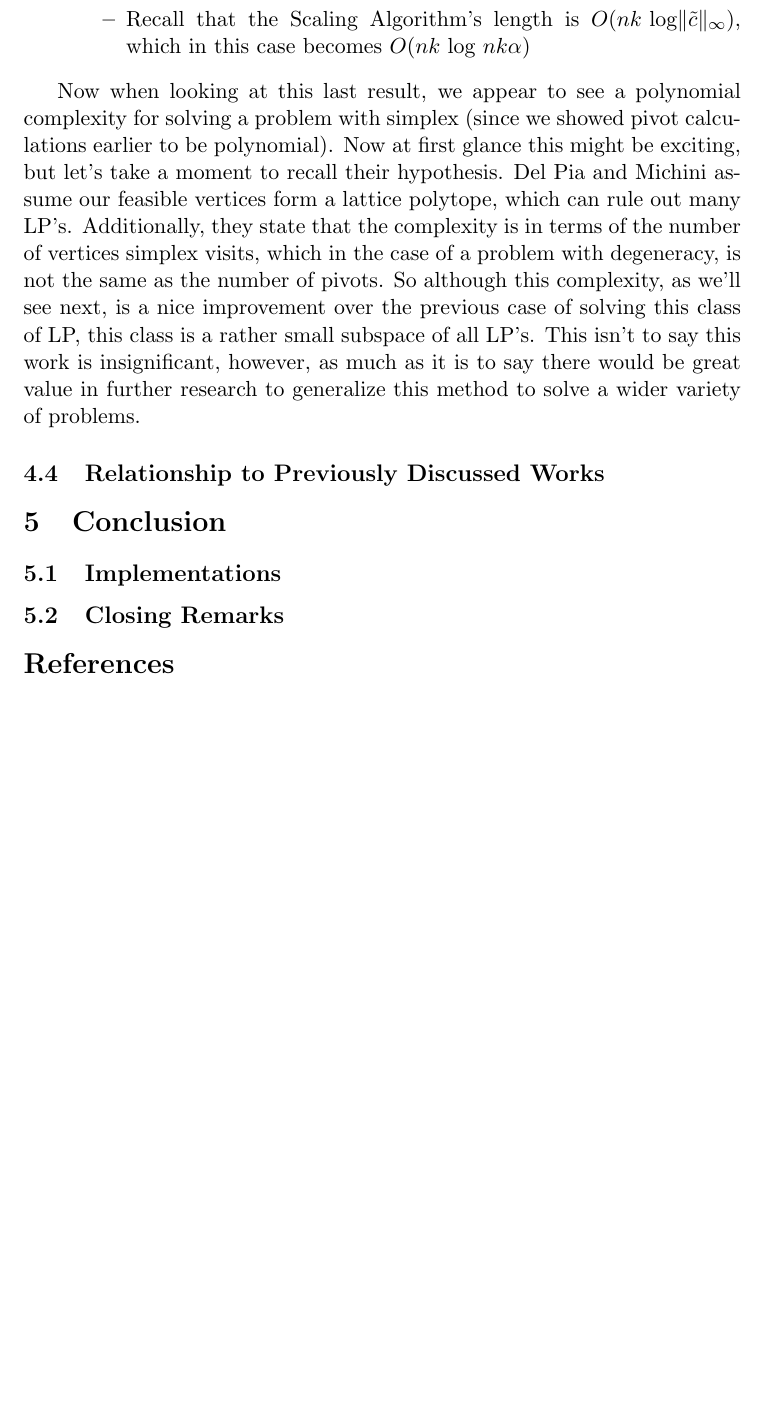
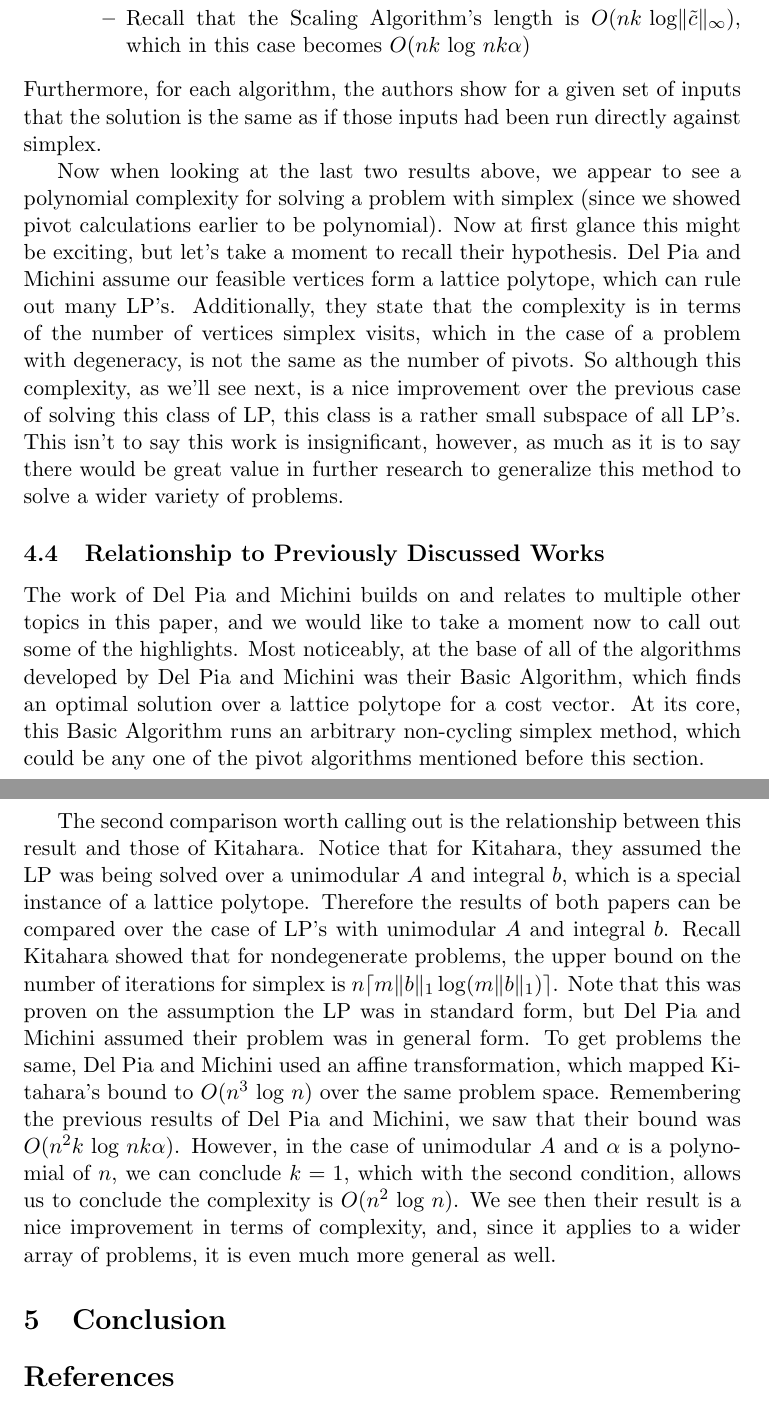
Before and after one commit to spkelle2/406_final_project, a LaTeX paper (draft/project_406.tex): part of page 14 of 16 before the commit and two parts of pages 14 and 15 of 16 after it, the two joined at a grey line, cut so that both start at the same text, the shorter picture padded with empty space. Compiled offline with pdfLaTeX.

Commit message:
Finished Comparison

```diff
--- a/draft/project_406.tex
+++ b/draft/project_406.tex
@@ -406,19 +406,16 @@ With these four algorithms, Del Pia and Michini go on to prove the following res
 		\item Recall that the Scaling Algorithm's length is $O(nk \text{ log}\Vert \tilde{c} \Vert_\infty)$, which in this case becomes $O(nk \text{ log } n k \alpha)$
 	\end{itemize}
 \end{itemize}
+Furthermore, for each algorithm, the authors show for a given set of inputs that the solution is the same as if those inputs had been run directly against simplex.
 
-Now when looking at this last result, we appear to see a polynomial complexity for solving a problem with simplex (since we showed pivot calculations earlier to be polynomial). Now at first glance this might be exciting, but let's take a moment to recall their hypothesis. Del Pia and Michini assume our feasible vertices form a lattice polytope, which can rule out many LP's. Additionally, they state that the complexity is in terms of the number of vertices simplex visits, which in the case of a problem with degeneracy, is not the same as the number of pivots. So although this complexity, as we'll see next, is a nice improvement over the previous case of solving this class of LP, this class is a rather small subspace of all LP's. This isn't to say this work is insignificant, however, as much as it is to say there would be great value in further research to generalize this method to solve a wider variety of problems.
+Now when looking at the last two results above, we appear to see a polynomial complexity for solving a problem with simplex (since we showed pivot calculations earlier to be polynomial). Now at first glance this might be exciting, but let's take a moment to recall their hypothesis. Del Pia and Michini assume our feasible vertices form a lattice polytope, which can rule out many LP's. Additionally, they state that the complexity is in terms of the number of vertices simplex visits, which in the case of a problem with degeneracy, is not the same as the number of pivots. So although this complexity, as we'll see next, is a nice improvement over the previous case of solving this class of LP, this class is a rather small subspace of all LP's. This isn't to say this work is insignificant, however, as much as it is to say there would be great value in further research to generalize this method to solve a wider variety of problems.
 
 \subsection{Relationship to Previously Discussed Works}
+The work of Del Pia and Michini builds on and relates to multiple other topics in this paper, and we would like to take a moment now to call out some of the highlights. Most noticeably, at the base of all of the algorithms developed by Del Pia and Michini was their Basic Algorithm, which finds an optimal solution over a lattice polytope for a cost vector. At its core, this Basic Algorithm runs an arbitrary non-cycling simplex method, which could be any one of the pivot algorithms mentioned before this section.
 
+The second comparison worth calling out is the relationship between this result and those of Kitahara. Notice that for Kitahara, they assumed the LP was being solved over a unimodular $A$ and integral $b$, which is a special instance of a lattice polytope. Therefore the results of both papers can be compared over the case of LP's with unimodular $A$ and integral $b$. Recall Kitahara showed that for nondegenerate problems, the upper bound on the number of iterations for simplex is $n\lceil m \norm{b}_1\log(m\norm{b}_1)\rceil$. Note that this was proven on the assumption the LP was in standard form, but Del Pia and Michini assumed their problem was in general form. To get problems the same, Del Pia and Michini used an affine transformation, which mapped Kitahara's bound to $O(n^3 \text{ log } n)$ over the same problem space. Remembering the previous results of Del Pia and Michini, we saw that their bound was $O(n^2k \text{ log } nk\alpha)$. However, in the case of unimodular $A$ and $\alpha$ is a polynomial of $n$, we can conclude $k = 1$, which with the second condition, allows us to conclude the complexity is $O(n^2 \text{ log } n)$. We see then their result is a nice improvement in terms of complexity, and, since it applies to a wider array of problems, it is even much more general as well.
 
 \section{Conclusion}
-
-
-
-\subsection{Implementations}
-
-\subsection{Closing Remarks}
 
 \bibliographystyle{plainurl}
 \bibliography{reference.bib}
```
Also changed, not shown: draft/project_406.pdf, 4 other files.
